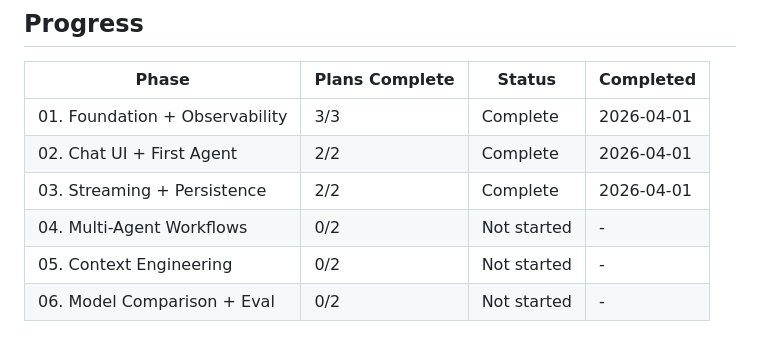
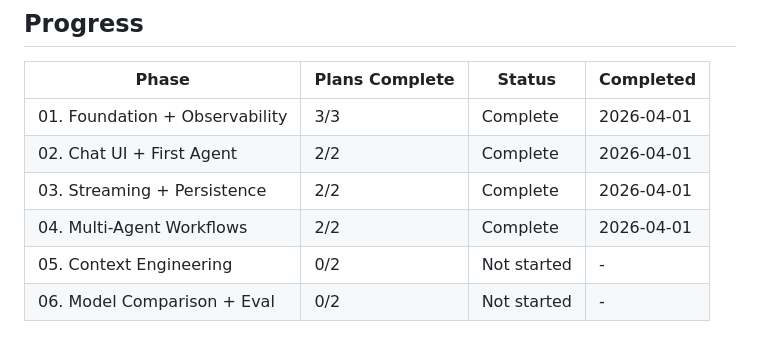
Before and after one commit to anurag4DSB/null-realm, a Markdown page: .planning/ROADMAP.md, the part around the change. GitHub-like rendering.

Commit message:
docs: complete Phase 04 — ROADMAP updated (4/6 phases done)

```diff
--- a/.planning/ROADMAP.md
+++ b/.planning/ROADMAP.md
@@ -122,6 +122,6 @@ Plans:
 | 01. Foundation + Observability | 3/3 | Complete | 2026-04-01 |
 | 02. Chat UI + First Agent | 2/2 | Complete | 2026-04-01 |
 | 03. Streaming + Persistence | 2/2 | Complete | 2026-04-01 |
-| 04. Multi-Agent Workflows | 0/2 | Not started | - |
+| 04. Multi-Agent Workflows | 2/2 | Complete | 2026-04-01 |
 | 05. Context Engineering | 0/2 | Not started | - |
 | 06. Model Comparison + Eval | 0/2 | Not started | - |
```
